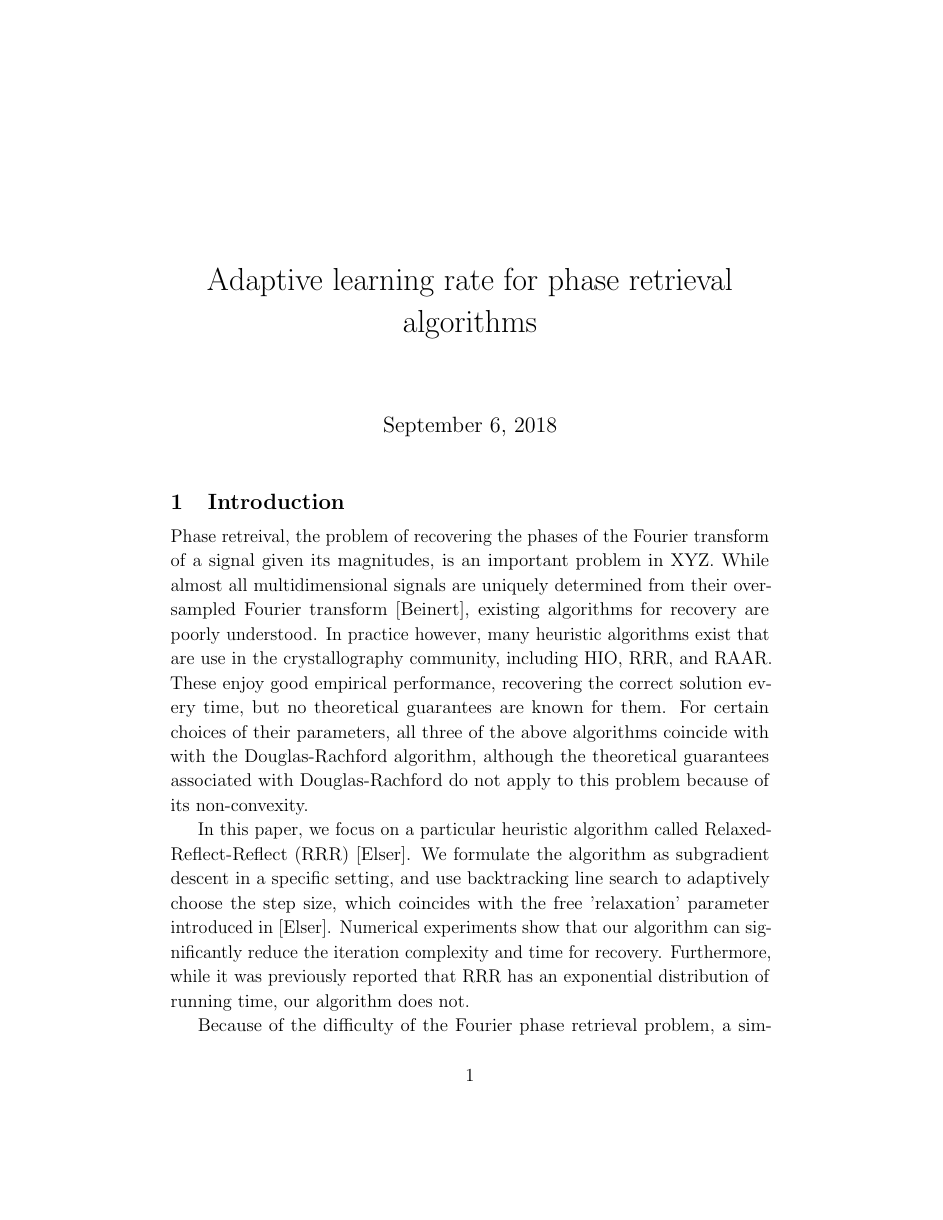
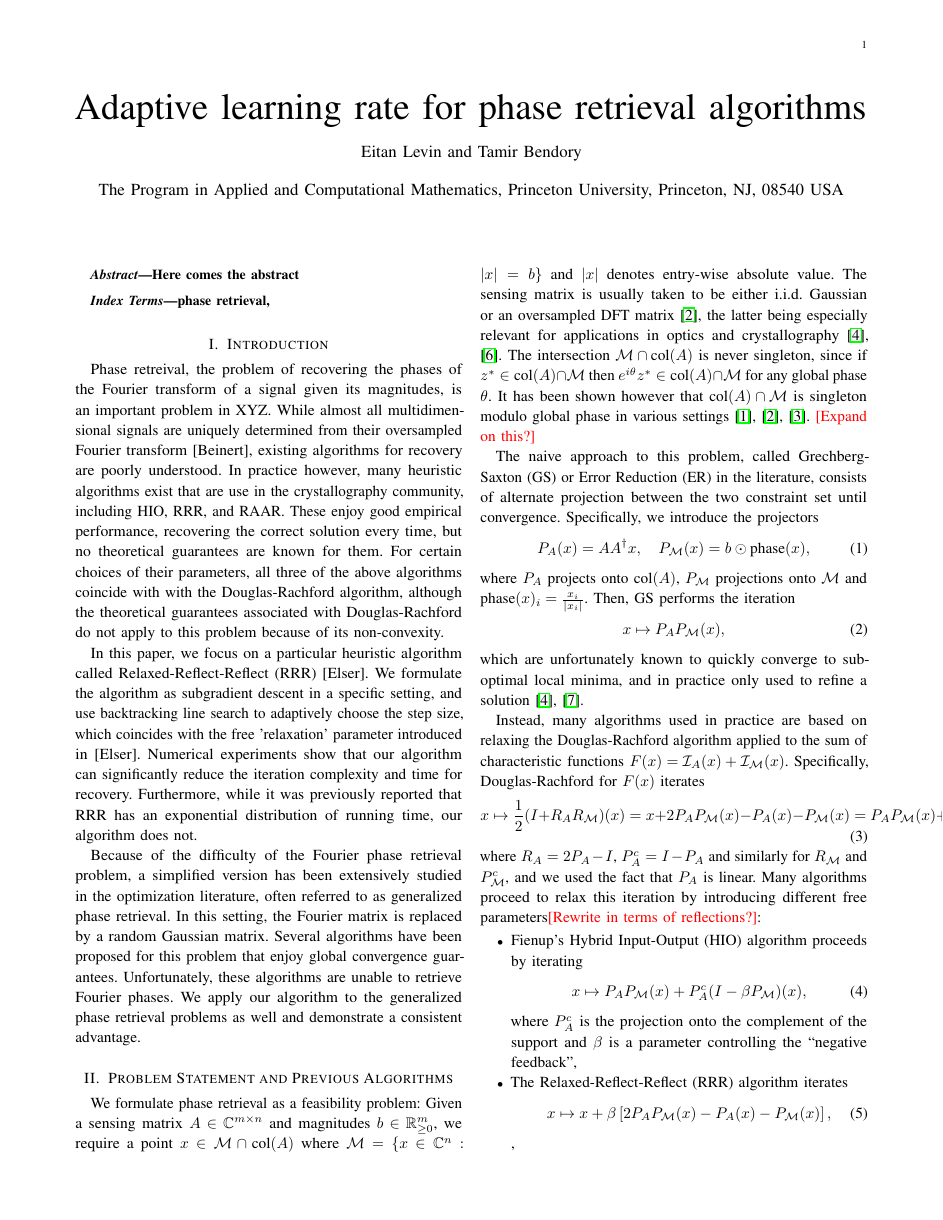
Before and after one commit to eitangl/RRR_adaptive, a LaTeX paper (RRR_paper.tex): page 1 of 14 before the commit and page 1 of 6 after it. Compiled offline with pdfLaTeX.

Commit message:
IEEE format

```diff
--- a/RRR_paper.tex
+++ b/RRR_paper.tex
@@ -1,22 +1,24 @@
-\documentclass[12pt]{article}
+\documentclass[journal]{IEEEtran}
+%\documentclass[12pt]{article}
 
-\usepackage{tensor} %prescript
+%\usepackage{tensor} %prescript
 \usepackage{amsmath} %lots of math symbols
 \usepackage{amsfonts} %\mathbb
 \usepackage{microtype} %improves font to make it easier to read
 \usepackage{hyperref} %clickable links
-\usepackage[capitalize]{cleveref} %cref
+%\usepackage[capitalize]{cleveref} %cref
 \usepackage{amsthm} %proof environment
 \usepackage[shortlabels]{enumitem} %resume enumerate
 \usepackage{amssymb} %\subsetneq(q)
 \usepackage{comment}
-\usepackage{mathrsfs}
-\usepackage{gensymb}
-\usepackage{bbm} %mathbbm
+%\usepackage{mathrsfs}
+%\usepackage{gensymb}
+%\usepackage{bbm} %mathbbm
 \usepackage{algorithm,algpseudocode} %for algorithms
 \usepackage{tikz} % node
 \usepackage{subfigure}
-\usepackage{titlesec} % titleformat
+%\usepackage{titlesec} % titleformat
+\usepackage{authblk}
 
 \algrenewcomment[1]{\quad\(\triangleright\) #1}
 \algnewcommand\algorithmicinput{\textbf{Input:}}
@@ -24,13 +26,13 @@
 \algnewcommand\algorithmicoutput{\textbf{Output:}}
 \algnewcommand\OUTPUT{\item[\algorithmicoutput]}
 \algnewcommand{\LineComment}[1]{\State \(\triangleright\) #1}
-
-\titleformat*{\section}{\large\bfseries}
-\titleformat*{\subsection}{\normalsize\bfseries}
-\titlespacing*{\section}
-{0pt}{1ex}{1ex}
-\titlespacing*{\subsection}
-{0pt}{1ex}{1ex}
+%
+%\titleformat*{\section}{\large\bfseries}
+%\titleformat*{\subsection}{\normalsize\bfseries}
+%\titlespacing*{\section}
+%{0pt}{1ex}{1ex}
+%\titlespacing*{\subsection}
+%{0pt}{1ex}{1ex}
 
 \newtheorem{theorem}{Theorem}
 \newtheorem{lemma}{Lemma}
@@ -127,6 +135,19 @@
 \title{Adaptive learning rate for phase retrieval algorithms}
-\begin{document}
+
+\author{Eitan Levin and Tamir Bendory}
+\affil{The Program in Applied and Computational  Mathematics, Princeton University, Princeton, NJ, 08540 USA}
+%\affil[2]{Department of Mathematics, Princeton University, Princeton, NJ, 08540 USA}
+% <-this % stops a space
+% make the title area
 \maketitle
+
+\begin{abstract}
+	Here comes the abstract
+\end{abstract}
+
+\begin{IEEEkeywords}
+phase retrieval,
+\end{IEEEkeywords}
 
 \section{Introduction}
 Phase retreival, the problem of recovering the phases of the Fourier transform of a signal given its magnitudes, is an important problem in XYZ. While almost all multidimensional signals are uniquely determined from their oversampled Fourier transform [Beinert], existing algorithms for recovery are poorly understood. In practice however, many heuristic algorithms exist that are use in the crystallography community, including HIO, RRR, and RAAR. These enjoy good empirical performance, recovering the correct solution every time, but no theoretical guarantees are known for them. For certain choices of their parameters, all three of the above algorithms coincide with with the Douglas-Rachford algorithm, although the theoretical guarantees associated with Douglas-Rachford do not apply to this problem because of its non-convexity.
```
Also changed, not shown: RRR_paper.tex (6 more changed lines), 1 other file.
